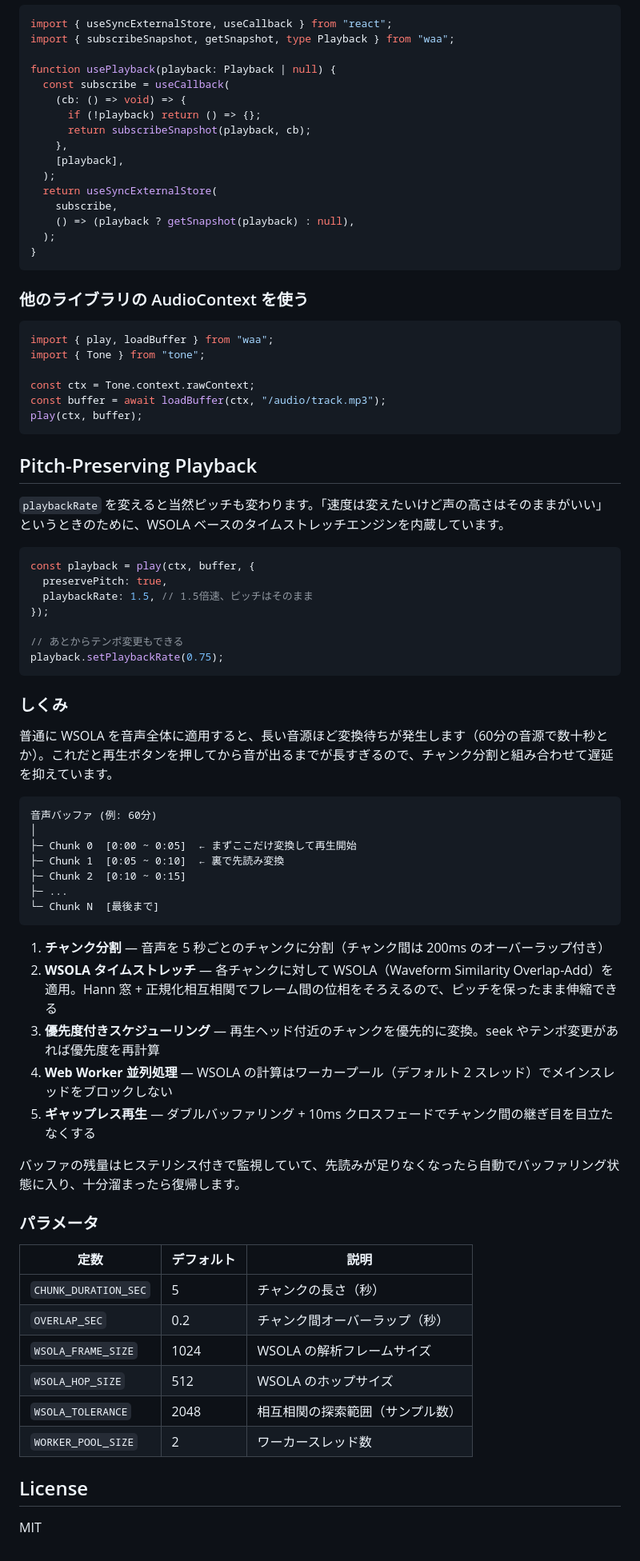
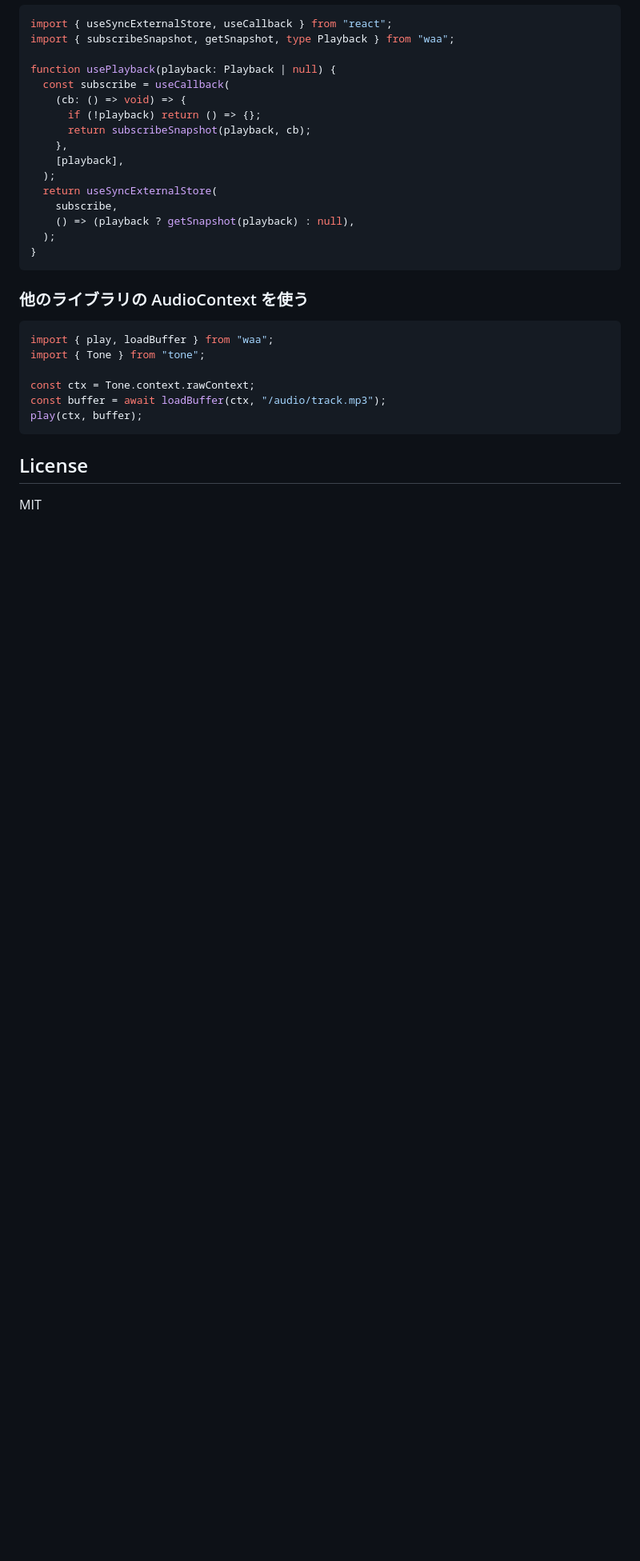
Before and after one commit to ivgtr/waa, a Markdown page: README.md, the part around one of its changes. Shown at 80% size. Rendered like a GitHub page; blank space fills up the shorter version.

Commit message:
docs: pitch-preserving time-stretch の説明を既存セクションに追記
What is this?, Features, Modules の各セクションに
チャンク分割 + WSOLA タイムストレッチについて追記。
独立セクションは削除。

https://claude.ai/code/session_01TF2PEHqsTRj7EUQ84TtrXt

````diff
--- a/README.md
+++ b/README.md
@@ -146,53 +149,6 @@ const buffer = await loadBuffer(ctx, "/audio/track.mp3");
 play(ctx, buffer);
 ```
 
-## Pitch-Preserving Playback
-
-`playbackRate` を変えると当然ピッチも変わります。「速度は変えたいけど声の高さはそのままがいい」というときのために、WSOLA ベースのタイムストレッチエンジンを内蔵しています。
-
-```ts
-const playback = play(ctx, buffer, {
-  preservePitch: true,
-  playbackRate: 1.5, // 1.5倍速、ピッチはそのまま
-});
-
-// あとからテンポ変更もできる
-playback.setPlaybackRate(0.75);
-```
-
-### しくみ
-
-普通に WSOLA を音声全体に適用すると、長い音源ほど変換待ちが発生します（60分の音源で数十秒とか）。これだと再生ボタンを押してから音が出るまでが長すぎるので、チャンク分割と組み合わせて遅延を抑えています。
-
-```
-音声バッファ (例: 60分)
-│
-├─ Chunk 0  [0:00 ~ 0:05]  ← まずここだけ変換して再生開始
-├─ Chunk 1  [0:05 ~ 0:10]  ← 裏で先読み変換
-├─ Chunk 2  [0:10 ~ 0:15]
-├─ ...
-└─ Chunk N  [最後まで]
-```
-
-1. **チャンク分割** — 音声を 5 秒ごとのチャンクに分割（チャンク間は 200ms のオーバーラップ付き）
-2. **WSOLA タイムストレッチ** — 各チャンクに対して WSOLA（Waveform Similarity Overlap-Add）を適用。Hann 窓 + 正規化相互相関でフレーム間の位相をそろえるので、ピッチを保ったまま伸縮できる
-3. **優先度付きスケジューリング** — 再生ヘッド付近のチャンクを優先的に変換。seek やテンポ変更があれば優先度を再計算
-4. **Web Worker 並列処理** — WSOLA の計算はワーカープール（デフォルト 2 スレッド）でメインスレッドをブロックしない
-5. **ギャップレス再生** — ダブルバッファリング + 10ms クロスフェードでチャンク間の継ぎ目を目立たなくする
-
-バッファの残量はヒステリシス付きで監視していて、先読みが足りなくなったら自動でバッファリング状態に入り、十分溜まったら復帰します。
-
-### パラメータ
-
-| 定数 | デフォルト | 説明 |
-|------|-----------|------|
-| `CHUNK_DURATION_SEC` | 5 | チャンクの長さ（秒） |
-| `OVERLAP_SEC` | 0.2 | チャンク間オーバーラップ（秒） |
-| `WSOLA_FRAME_SIZE` | 1024 | WSOLA の解析フレームサイズ |
-| `WSOLA_HOP_SIZE` | 512 | WSOLA のホップサイズ |
-| `WSOLA_TOLERANCE` | 2048 | 相互相関の探索範囲（サンプル数） |
-| `WORKER_POOL_SIZE` | 2 | ワーカースレッド数 |
-
 ## License
 
 MIT
````
Also changed, not shown: other parts of README.md (+4 -1 lines).
